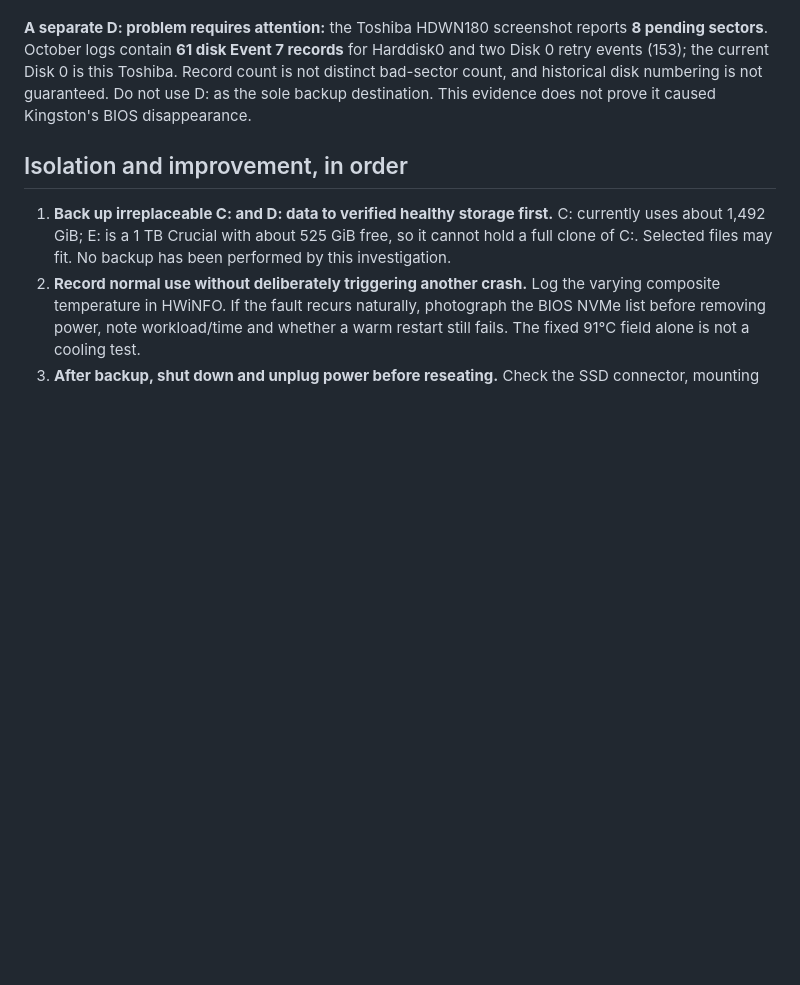
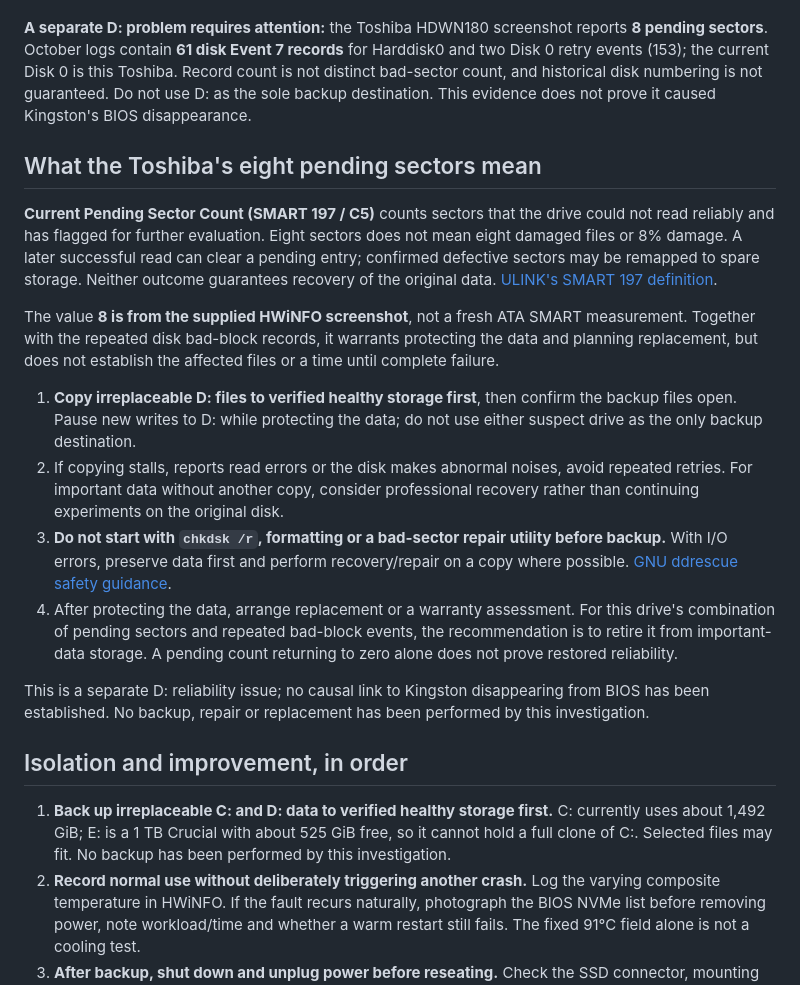
Before and after one commit to rojarsmith/ai-research-design, a Markdown page: pc-troubleshooting/cases/2026-10-14-kingston-nvme-dropout.md, the part around the change. GitHub-like rendering; blank space fills up the shorter version.

Commit message:
Explain Toshiba pending sectors and data protection steps

```diff
--- a/pc-troubleshooting/cases/2026-10-14-kingston-nvme-dropout.md
+++ b/pc-troubleshooting/cases/2026-10-14-kingston-nvme-dropout.md
@@ -37,6 +37,19 @@ Both boots also contain **volmgr 161 dump-creation failure**, referring to the v
 
 **A separate D: problem requires attention:** the Toshiba HDWN180 screenshot reports **8 pending sectors**. October logs contain **61 disk Event 7 records** for Harddisk0 and two Disk 0 retry events (153); the current Disk 0 is this Toshiba. Record count is not distinct bad-sector count, and historical disk numbering is not guaranteed. Do not use D: as the sole backup destination. This evidence does not prove it caused Kingston's BIOS disappearance.
 
+## What the Toshiba's eight pending sectors mean
+
+**Current Pending Sector Count (SMART 197 / C5)** counts sectors that the drive could not read reliably and has flagged for further evaluation. Eight sectors does not mean eight damaged files or 8% damage. A later successful read can clear a pending entry; confirmed defective sectors may be remapped to spare storage. Neither outcome guarantees recovery of the original data. [ULINK's SMART 197 definition](https://ulinktechda.zendesk.com/hc/en-us/articles/39980200495123-SMART-197-Current-Pending-Sectors-Count).
+
+The value **8 is from the supplied HWiNFO screenshot**, not a fresh ATA SMART measurement. Together with the repeated disk bad-block records, it warrants protecting the data and planning replacement, but does not establish the affected files or a time until complete failure.
+
+1. **Copy irreplaceable D: files to verified healthy storage first**, then confirm the backup files open. Pause new writes to D: while protecting the data; do not use either suspect drive as the only backup destination.
+2. If copying stalls, reports read errors or the disk makes abnormal noises, avoid repeated retries. For important data without another copy, consider professional recovery rather than continuing experiments on the original disk.
+3. **Do not start with `chkdsk /r`, formatting or a bad-sector repair utility before backup.** With I/O errors, preserve data first and perform recovery/repair on a copy where possible. [GNU ddrescue safety guidance](https://www.gnu.org/software/ddrescue/manual/ddrescue_manual.html).
+4. After protecting the data, arrange replacement or a warranty assessment. For this drive's combination of pending sectors and repeated bad-block events, the recommendation is to retire it from important-data storage. A pending count returning to zero alone does not prove restored reliability.
+
+This is a separate D: reliability issue; no causal link to Kingston disappearing from BIOS has been established. No backup, repair or replacement has been performed by this investigation.
+
 ## Isolation and improvement, in order
 
 1. **Back up irreplaceable C: and D: data to verified healthy storage first.** C: currently uses about 1,492 GiB; E: is a 1 TB Crucial with about 525 GiB free, so it cannot hold a full clone of C:. Selected files may fit. No backup has been performed by this investigation.
```
Also changed, not shown: pc-troubleshooting/cases/2026-10-14-kingston-nvme-dropout.zh-TW.md (+13 -0 lines).
